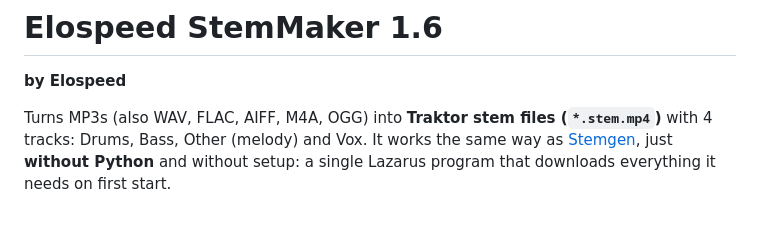
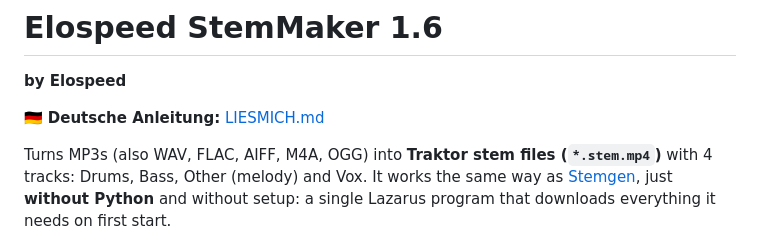
Before and after one commit to Elospeed/StemMaker, a Markdown page: README.md, the part around the change. GitHub-like rendering; blank space fills up the shorter version.

Commit message:
Add language links at the top of README and LIESMICH

```diff
--- a/README.md
+++ b/README.md
@@ -1,6 +1,8 @@
 # Elospeed StemMaker 1.6
 
 **by Elospeed**
+
+🇩🇪 **Deutsche Anleitung:** [LIESMICH.md](LIESMICH.md)
 
 Turns MP3s (also WAV, FLAC, AIFF, M4A, OGG) into **Traktor stem files (`*.stem.mp4`)** with 4 tracks: Drums, Bass, Other (melody) and Vox.
 It works the same way as [Stemgen](https://github.com/axeldelafosse/stemgen), just **without Python** and without setup: a single Lazarus program that downloads everything it needs on first start.
```
Also changed, not shown: LIESMICH.md (+2 -0 lines).
